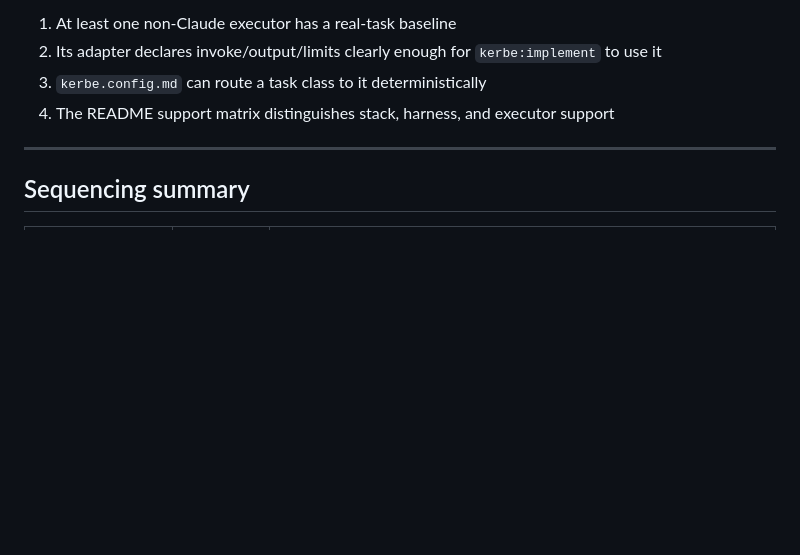
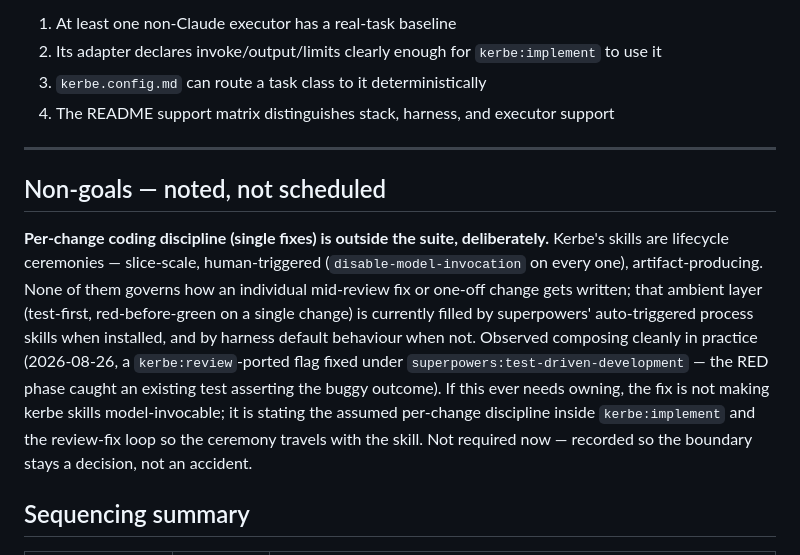
Before and after one commit to mhpdigital/kerbe, a Markdown page: ROADMAP.md, the part around the change. Rendered like a GitHub page; blank space fills up the shorter version.

Commit message:
roadmap: record per-change discipline as a deliberate non-goal
Kerbe's skills are human-triggered lifecycle ceremonies; none governs
how a single mid-review fix gets written. That ambient layer is filled
by superpowers when installed, harness defaults otherwise — observed
composing cleanly in practice. If it ever needs owning, state the
assumed discipline inside kerbe:implement and the review-fix loop
rather than making skills model-invocable. Not scheduled; recorded so
the boundary stays a decision, not an accident.

Co-Authored-By: Claude Fable 5 <noreply@anthropic.com>

```diff
--- a/ROADMAP.md
+++ b/ROADMAP.md
@@ -1321,6 +1321,20 @@ schema-constrained output.
 
 ---
 
+## Non-goals — noted, not scheduled
+
+**Per-change coding discipline (single fixes) is outside the suite, deliberately.** Kerbe's
+skills are lifecycle ceremonies — slice-scale, human-triggered (`disable-model-invocation` on
+every one), artifact-producing. None of them governs how an individual mid-review fix or
+one-off change gets written; that ambient layer (test-first, red-before-green on a single
+change) is currently filled by superpowers' auto-triggered process skills when installed, and
+by harness default behaviour when not. Observed composing cleanly in practice (2026-08-26, a
+`kerbe:review`-ported flag fixed under `superpowers:test-driven-development` — the RED phase
+caught an existing test asserting the buggy outcome). If this ever needs owning, the fix is
+not making kerbe skills model-invocable; it is stating the assumed per-change discipline
+inside `kerbe:implement` and the review-fix loop so the ceremony travels with the skill.
+Not required now — recorded so the boundary stays a decision, not an accident.
+
 ## Sequencing summary
 
 | Phase | Depends on | Deliverable |
```
